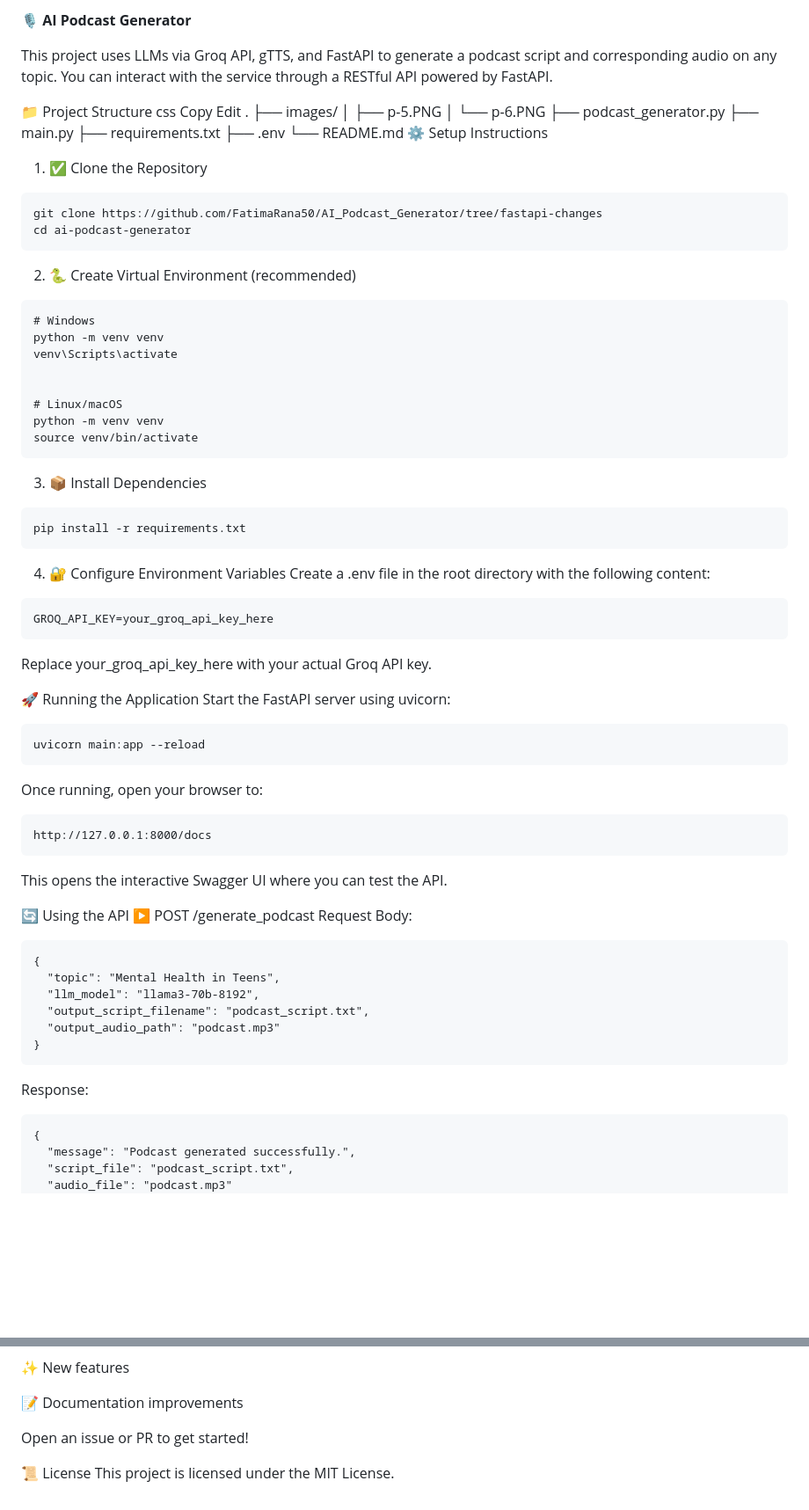
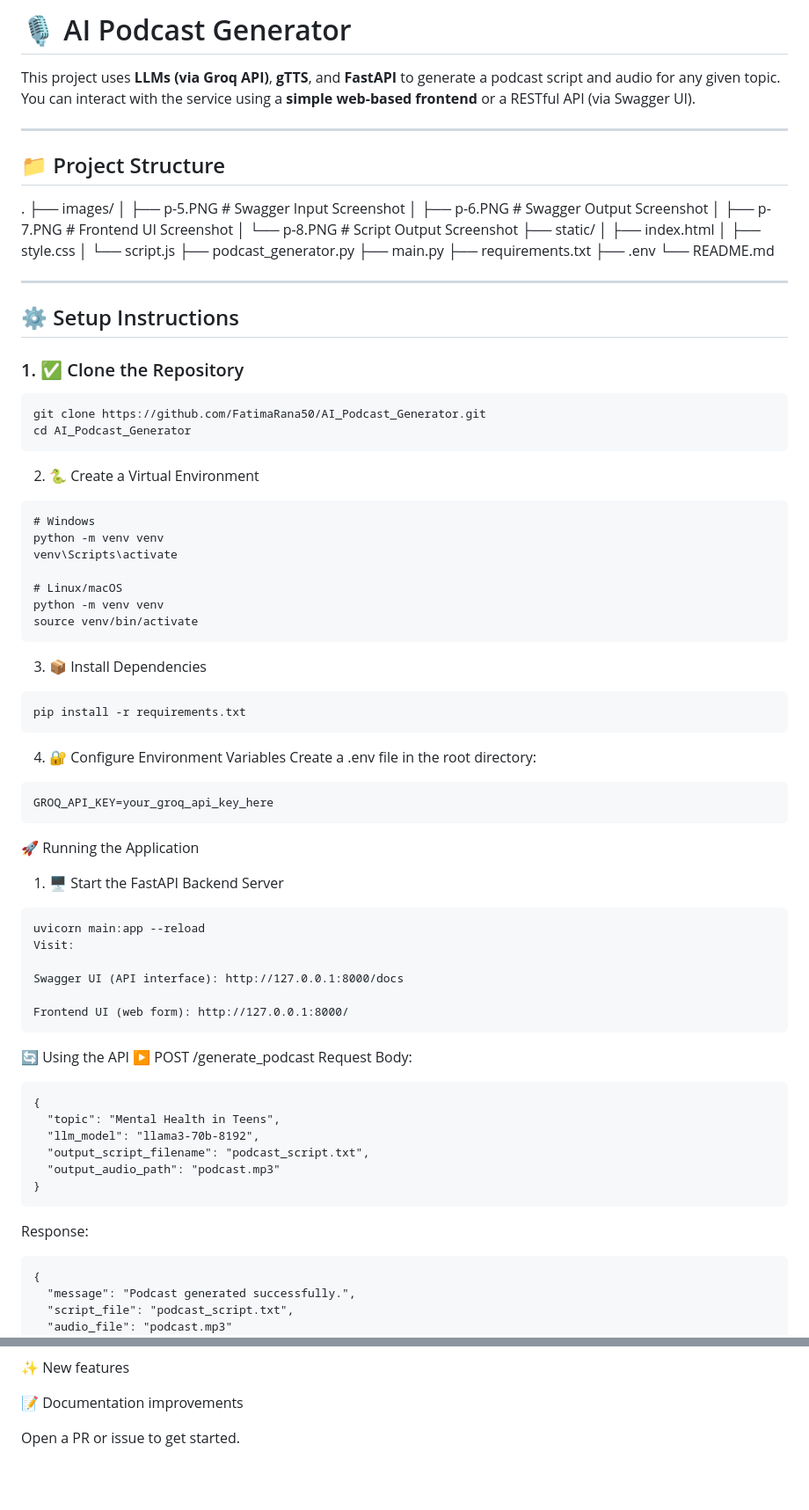
Before and after one commit to FatimaRana50/AI_Podcast_Generator, a Markdown page: README.md, 2 parts joined by grey strips. Shown: that part at 88% size. Rendered like a GitHub page; blank space fills up the shorter version.

````diff
--- a/README.md
+++ b/README.md
@@ -1,33 +1,44 @@
-**🎙️ AI Podcast Generator**
+# 🎙️ AI Podcast Generator
 
+This project uses **LLMs (via Groq API)**, **gTTS**, and **FastAPI** to generate a podcast script and audio for any given topic. You can interact with the service using a **simple web-based frontend** or a RESTful API (via Swagger UI).
 
-This project uses LLMs via Groq API, gTTS, and FastAPI to generate a podcast script and corresponding audio on any topic. You can interact with the service through a RESTful API powered by FastAPI.
+---
 
-📁 Project Structure
-css
-Copy
-Edit
+## 📁 Project Structure
+
 .
 ├── images/
-│   ├── p-5.PNG
-│   └── p-6.PNG
+│ ├── p-5.PNG # Swagger Input Screenshot
+│ ├── p-6.PNG # Swagger Output Screenshot
+│ ├── p-7.PNG # Frontend UI Screenshot
+│ └── p-8.PNG # Script Output Screenshot
+├── static/
+│ ├── index.html
+│ ├── style.css
+│ └── script.js
 ├── podcast_generator.py
 ├── main.py
 ├── requirements.txt
 ├── .env
 └── README.md
-⚙️ Setup Instructions
-1. ✅ Clone the Repository
+
+
+
+---
+
+## ⚙️ Setup Instructions
+
+### 1. ✅ Clone the Repository
+
+```bash
+git clone https://github.com/FatimaRana50/AI_Podcast_Generator.git
+cd AI_Podcast_Generator
 ```
-git clone https://github.com/FatimaRana50/AI_Podcast_Generator/tree/fastapi-changes
-cd ai-podcast-generator
-```
-2. 🐍 Create Virtual Environment (recommended)
-```
+2. 🐍 Create a Virtual Environment
+```t
 # Windows
 python -m venv venv
 venv\Scripts\activate
-
 
 # Linux/macOS
 python -m venv venv
@@ -38,29 +49,26 @@ source venv/bin/activate
 pip install -r requirements.txt
 ```
 4. 🔐 Configure Environment Variables
-Create a .env file in the root directory with the following content:
+Create a .env file in the root directory:
 
 ```
 GROQ_API_KEY=your_groq_api_key_here
 ```
-Replace your_groq_api_key_here with your actual Groq API key.
-
 🚀 Running the Application
-Start the FastAPI server using uvicorn:
-
+1. 🖥️ Start the FastAPI Backend Server
 ```
 uvicorn main:app --reload
+Visit:
+
+Swagger UI (API interface): http://127.0.0.1:8000/docs
+
+Frontend UI (web form): http://127.0.0.1:8000/
 ```
-Once running, open your browser to:
-
-```
-http://127.0.0.1:8000/docs
-```
-This opens the interactive Swagger UI where you can test the API.
 
 🔄 Using the API
 ▶️ POST /generate_podcast
 Request Body:
+
 ```
 {
   "topic": "Mental Health in Teens",
@@ -70,6 +78,7 @@ Request Body:
 }
 ```
 Response:
+
 ```
 {
   "message": "Podcast generated successfully.",
@@ -124,7 +128,4 @@ Contributions are welcome! Please consider submitting:
 
 📝 Documentation improvements
 
-Open an issue or PR to get started!
-
-📜 License
-This project is licensed under the MIT License.
+Open a PR or issue to get started.
````
Also changed, not shown: other parts of README.md (+28 -33 lines).
